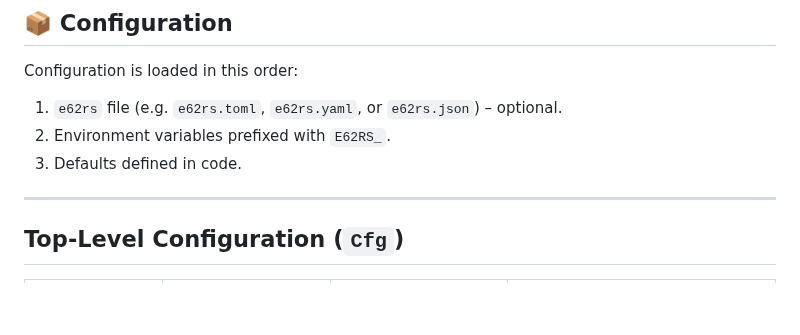
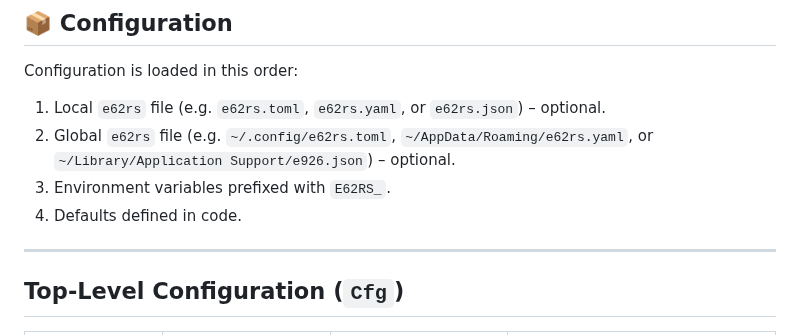
Before and after one commit to TheBearodactyl/e62rs, a Markdown page: crates/e62rs/README.md, the part around the change. GitHub-like rendering; blank space fills up the shorter version.

```diff
--- a/crates/e62rs/README.md
+++ b/crates/e62rs/README.md
@@ -8,9 +8,10 @@ An extremely configurable client for browsing [e621](https://e621.net) and [e926
 
 Configuration is loaded in this order:
 
-1. `e62rs` file (e.g. `e62rs.toml`, `e62rs.yaml`, or `e62rs.json`) – optional.
-2. Environment variables prefixed with `E62RS_`.
-3. Defaults defined in code.
+1. Local `e62rs` file (e.g. `e62rs.toml`, `e62rs.yaml`, or `e62rs.json`) – optional.
+2. Global `e62rs` file (e.g. `~/.config/e62rs.toml`, `~/AppData/Roaming/e62rs.yaml`, or `~/Library/Application Support/e926.json`) – optional.
+3. Environment variables prefixed with `E62RS_`.
+4. Defaults defined in code.
 
 ---
 
```
Also changed, not shown: README.md (+4 -3 lines).
